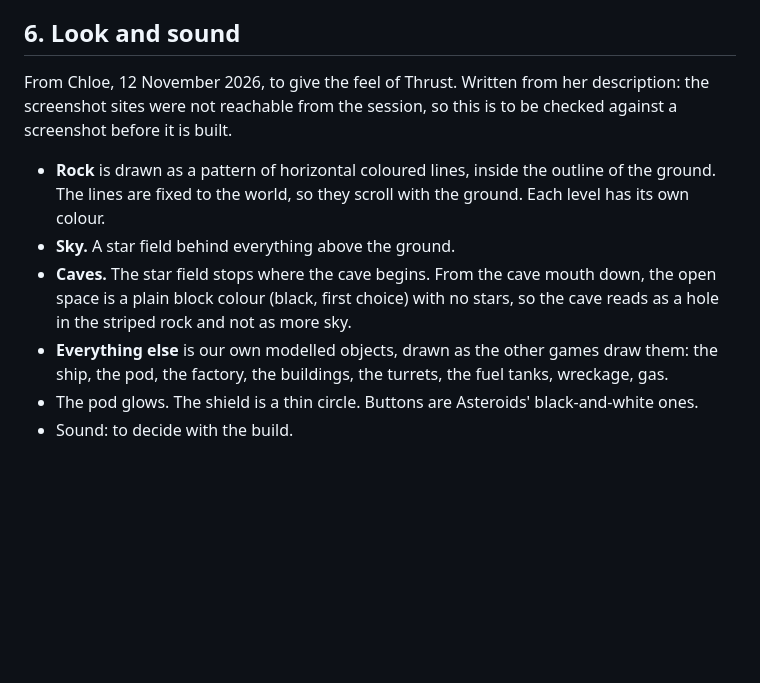
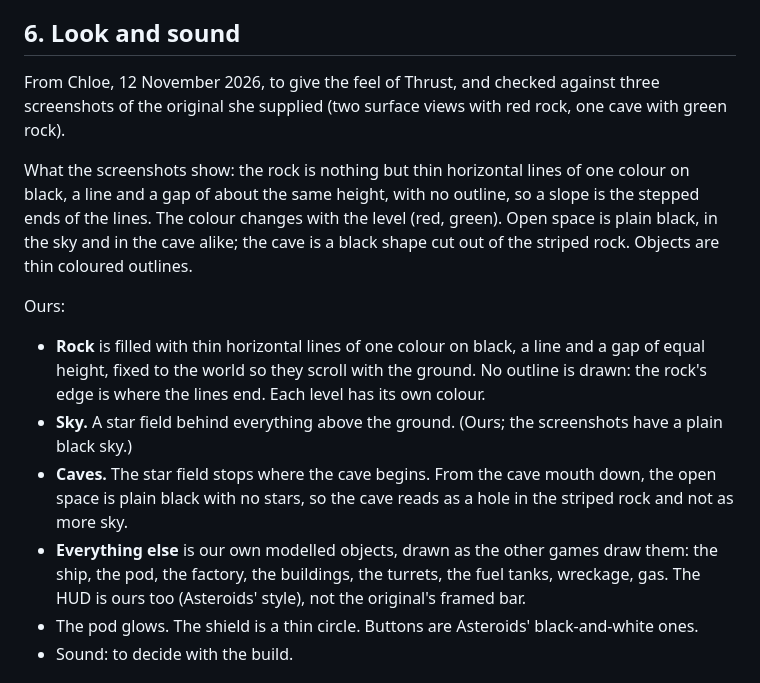
Before and after one commit to oopsboogaloo/mammothspacebattles, a Markdown page: docs/games/mammoth-thrust.md, the part around the change. Drawn GitHub-style; blank space fills up the shorter version.

Commit message:
Mammoth Thrust spec: the look checked against Chloe's screenshots of the original
Co-Authored-By: Claude Fable 5.2 <noreply@anthropic.com>
Claude-Session: https://claude.ai/code/session_01WkLjbMAdoHpmKEQN9HAGod

```diff
--- a/docs/games/mammoth-thrust.md
+++ b/docs/games/mammoth-thrust.md
@@ -181,18 +181,28 @@ beam, the factory's link to the turrets).
 
 ## 6. Look and sound
 
-From Chloe, 12 November 2026, to give the feel of Thrust. Written from her description: the
-screenshot sites were not reachable from the session, so this is to be checked against a
-screenshot before it is built.
+From Chloe, 12 November 2026, to give the feel of Thrust, and checked against three screenshots
+of the original she supplied (two surface views with red rock, one cave with green rock).
 
-- **Rock** is drawn as a pattern of horizontal coloured lines, inside the outline of the ground.
-  The lines are fixed to the world, so they scroll with the ground. Each level has its own colour.
-- **Sky.** A star field behind everything above the ground.
+What the screenshots show: the rock is nothing but thin horizontal lines of one colour on black,
+a line and a gap of about the same height, with no outline, so a slope is the stepped ends of the
+lines. The colour changes with the level (red, green). Open space is plain black, in the sky and
+in the cave alike; the cave is a black shape cut out of the striped rock. Objects are thin
+coloured outlines.
+
+Ours:
+
+- **Rock** is filled with thin horizontal lines of one colour on black, a line and a gap of equal
+  height, fixed to the world so they scroll with the ground. No outline is drawn: the rock's edge
+  is where the lines end. Each level has its own colour.
+- **Sky.** A star field behind everything above the ground. (Ours; the screenshots have a plain
+  black sky.)
 - **Caves.** The star field stops where the cave begins. From the cave mouth down, the open space
-  is a plain block colour (black, first choice) with no stars, so the cave reads as a hole in the
-  striped rock and not as more sky.
+  is plain black with no stars, so the cave reads as a hole in the striped rock and not as more
+  sky.
 - **Everything else** is our own modelled objects, drawn as the other games draw them: the ship,
-  the pod, the factory, the buildings, the turrets, the fuel tanks, wreckage, gas.
+  the pod, the factory, the buildings, the turrets, the fuel tanks, wreckage, gas. The HUD is
+  ours too (Asteroids' style), not the original's framed bar.
 - The pod glows. The shield is a thin circle. Buttons are Asteroids' black-and-white ones.
 - Sound: to decide with the build.
 
```
